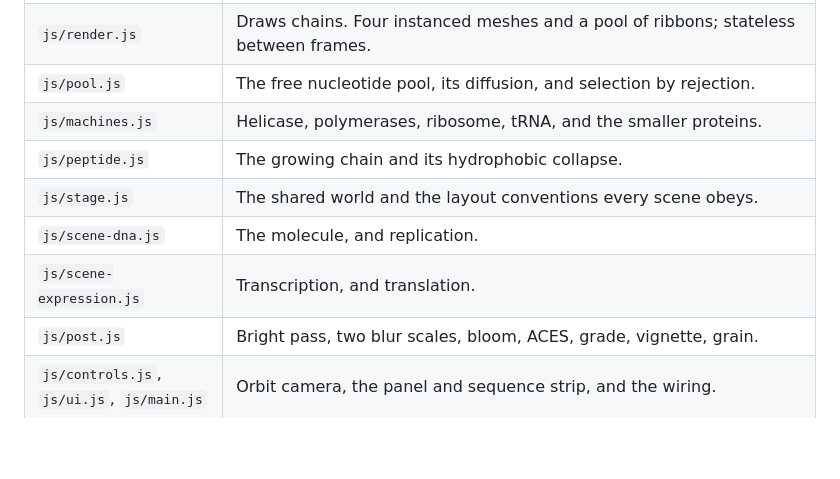
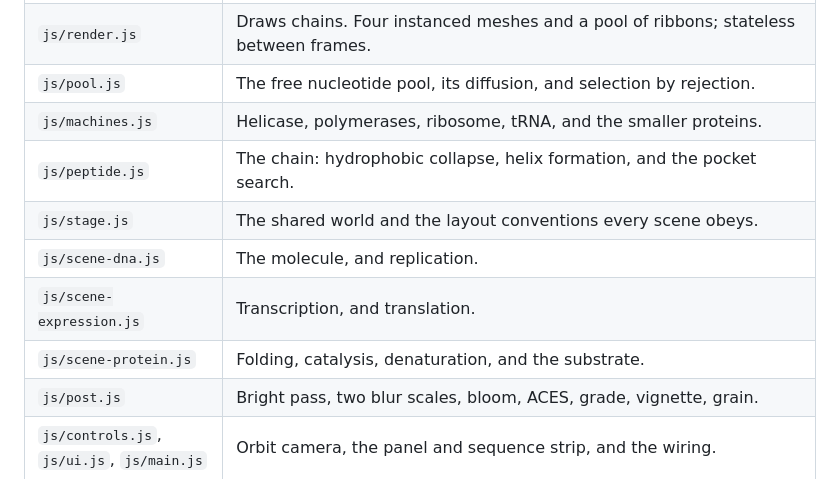
Before and after one commit to DavidDavoyan/helix, a Markdown page: README.md, the part around one of its changes. GitHub-like rendering; blank space fills up the shorter version.

```diff
--- a/README.md
+++ b/README.md
@@ -60,10 +88,11 @@ GTG, which is sickle-cell disease.
 | `js/render.js` | Draws chains. Four instanced meshes and a pool of ribbons; stateless between frames. |
 | `js/pool.js` | The free nucleotide pool, its diffusion, and selection by rejection. |
 | `js/machines.js` | Helicase, polymerases, ribosome, tRNA, and the smaller proteins. |
-| `js/peptide.js` | The growing chain and its hydrophobic collapse. |
+| `js/peptide.js` | The chain: hydrophobic collapse, helix formation, and the pocket search. |
 | `js/stage.js` | The shared world and the layout conventions every scene obeys. |
 | `js/scene-dna.js` | The molecule, and replication. |
 | `js/scene-expression.js` | Transcription, and translation. |
+| `js/scene-protein.js` | Folding, catalysis, denaturation, and the substrate. |
 | `js/post.js` | Bright pass, two blur scales, bloom, ACES, grade, vignette, grain. |
 | `js/controls.js`, `js/ui.js`, `js/main.js` | Orbit camera, the panel and sequence strip, and the wiring. |
 
```
Also changed, not shown: other parts of README.md (+77 -26 lines), docs/protein.jpg (added), 8 other files.
